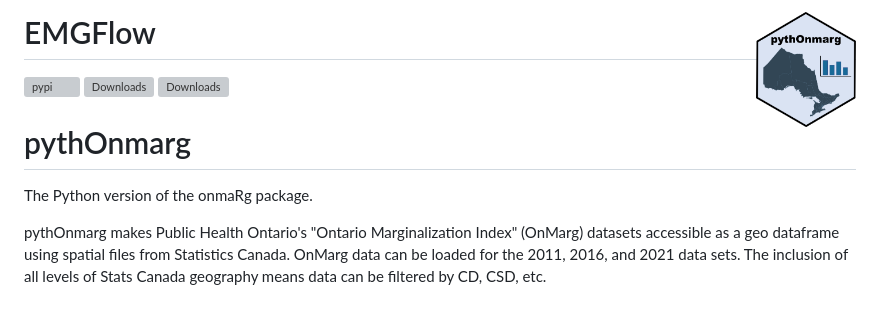
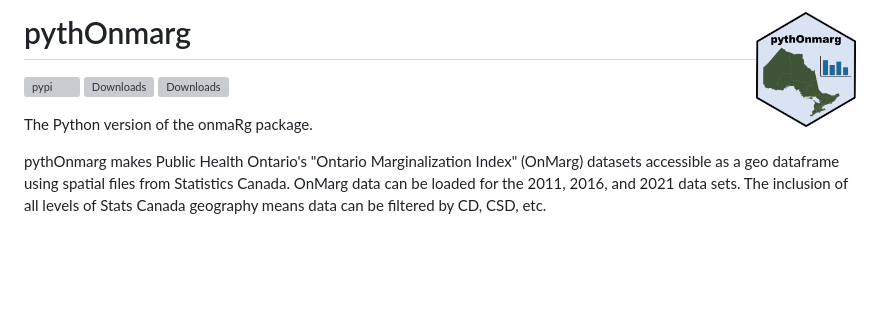
Before and after one commit to WiIIson/pythOnmarg, a Markdown page: README.md, the part around the change. Rendered like a GitHub page; pictures changed too: HexSticker.png; blank space fills up the shorter version; grey boxes are pictures that could not be loaded.

Commit message:
Fixed Title
Title mistakenly read "EMGFlow"

```diff
--- a/README.md
+++ b/README.md
@@ -1,11 +1,9 @@
-# EMGFlow <img src="HexSticker.png"  width="100" height="110" align="right">
+# pythOnmarg <img src="HexSticker.png"  width="100" height="110" align="right">
 
 ![pypi](https://img.shields.io/pypi/v/pythOnmarg.svg)
 [![Downloads](https://static.pepy.tech/badge/pythOnmarg/month)](https://pepy.tech/project/pythOnmarg)
 [![Downloads](https://static.pepy.tech/badge/pythOnmarg)](https://pepy.tech/project/pythOnmarg)
 
-# pythOnmarg
-
 The Python version of the onmaRg package.
 
 pythOnmarg makes Public Health Ontario's "Ontario Marginalization Index" (OnMarg) datasets accessible as a geo dataframe using spatial files from Statistics Canada.  OnMarg data can be loaded for the 2011, 2016, and 2021 data sets.  The inclusion of all levels of Stats Canada geography means data can be filtered by CD, CSD, etc.
```
